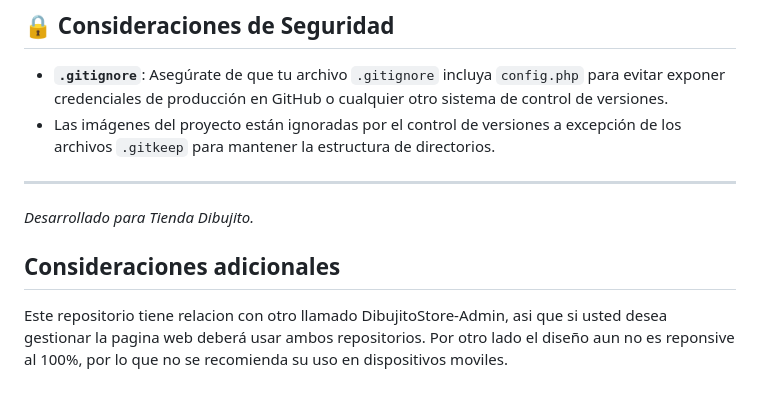
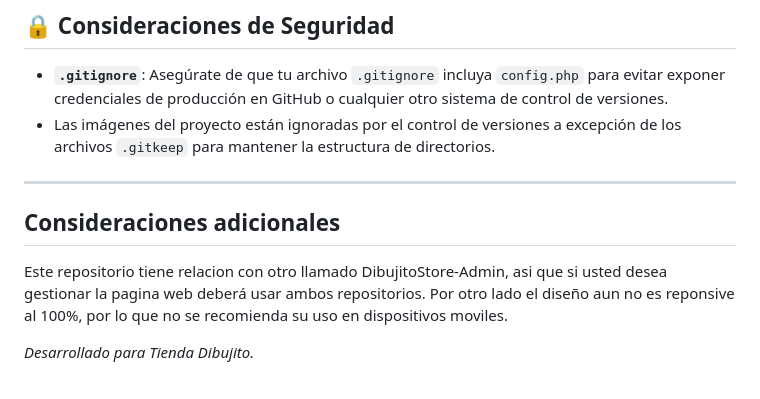
Before and after one commit to Anacleto3000/DibujitoStore-web, a Markdown page: README.md, the part around the change. GitHub-like rendering.

Commit message:
modificacion al readme

```diff
--- a/README.md
+++ b/README.md
@@ -72,8 +72,10 @@ Sigue estos pasos para desplegar el proyecto en tu entorno local:
 
 ---
 
-*Desarrollado para Tienda Dibujito.*
+
 
 ## Consideraciones adicionales
 
    Este repositorio tiene relacion con otro llamado DibujitoStore-Admin, asi que si usted desea gestionar la pagina web deberá usar ambos repositorios. Por otro lado el diseño aun no es reponsive al 100%, por lo que no se recomienda su uso en dispositivos moviles.
+
+*Desarrollado para Tienda Dibujito.*
```
